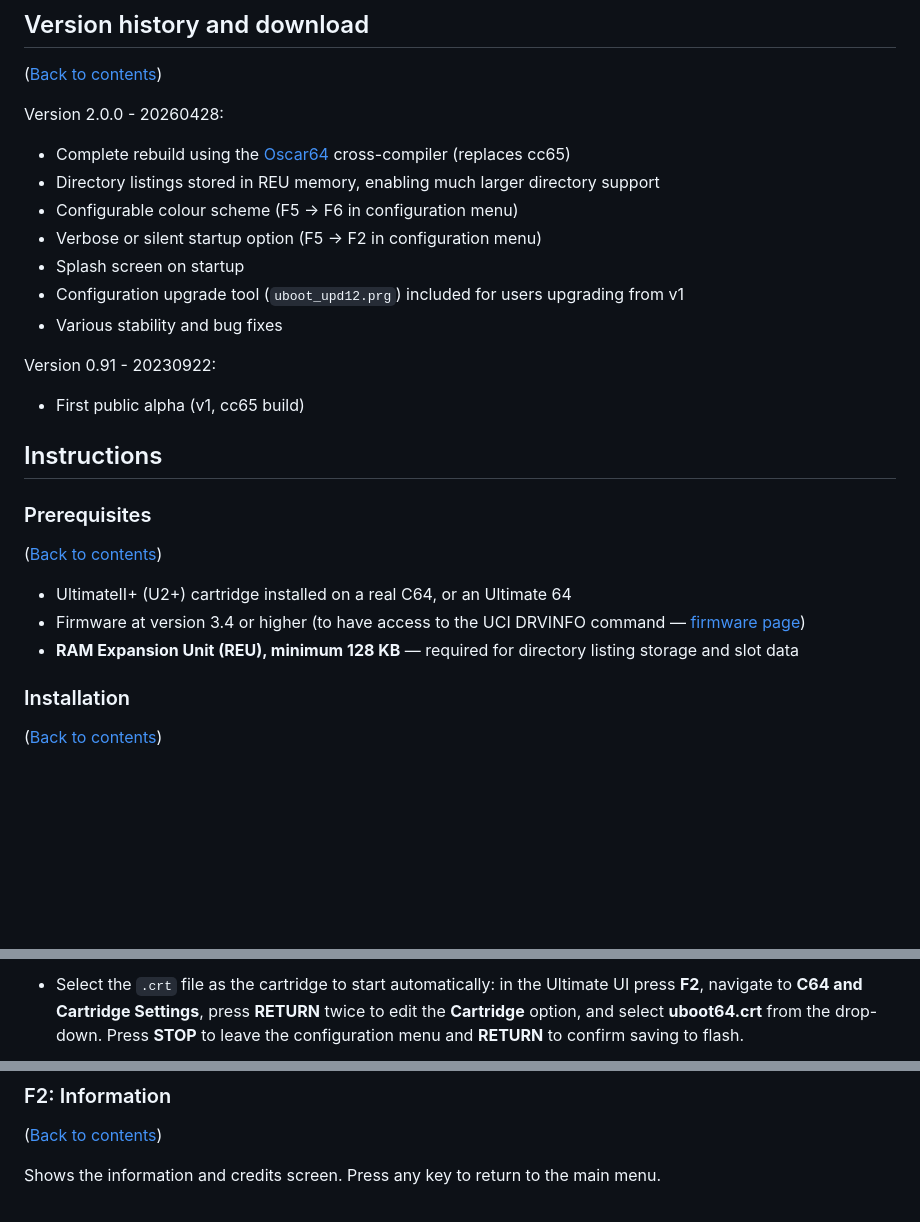
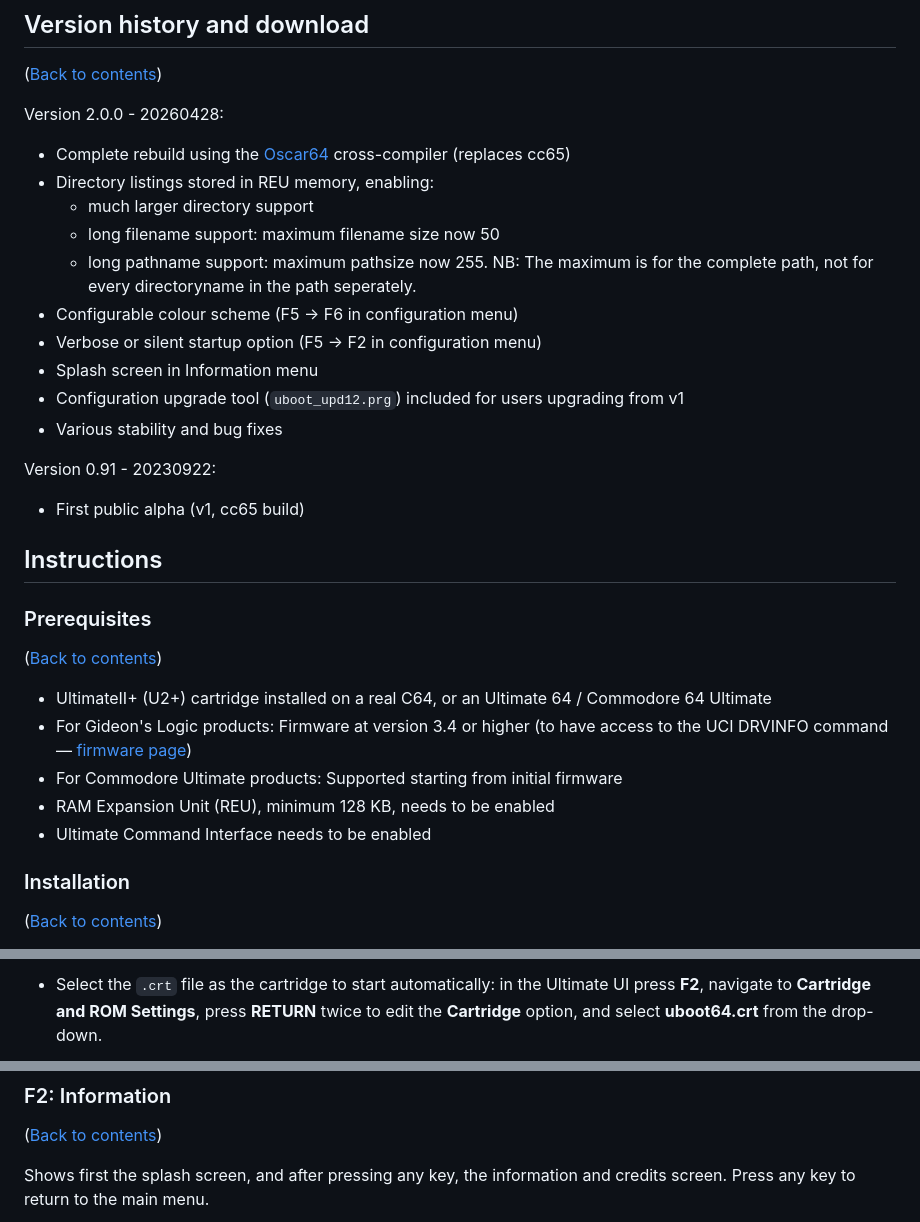
Before and after one commit to xahmol/UBoot64-v2, a Markdown page: README.md, 3 parts joined by grey strips. Rendered like a GitHub page; blank space fills up the shorter version.

```diff
--- a/README.md
+++ b/README.md
@@ -42,10 +44,13 @@ Boot menu for C64 Ultimate enabled devices — v2 (Oscar64 rebuild)
 Version 2.0.0 - 20260428:
 
 - Complete rebuild using the [Oscar64](https://github.com/drmortalwombat/oscar64) cross-compiler (replaces cc65)
-- Directory listings stored in REU memory, enabling much larger directory support
+- Directory listings stored in REU memory, enabling:
+  - much larger directory support
+  - long filename support: maximum filename size now 50
+  - long pathname support: maximum pathsize now 255. NB: The maximum is for the complete path, not for every directoryname in the path seperately.
 - Configurable colour scheme (F5 → F6 in configuration menu)
 - Verbose or silent startup option (F5 → F2 in configuration menu)
-- Splash screen on startup
+- Splash screen in Information menu
 - Configuration upgrade tool (`uboot_upd12.prg`) included for users upgrading from v1
 - Various stability and bug fixes
 
@@ -58,9 +63,11 @@ Version 0.91 - 20230922:
 ### Prerequisites
 ([Back to contents](#contents))
 
-* UltimateII+ (U2+) cartridge installed on a real C64, or an Ultimate 64
-* Firmware at version 3.4 or higher (to have access to the UCI DRVINFO command — [firmware page](https://ultimate64.com/Firmware))
-* **RAM Expansion Unit (REU), minimum 128 KB** — required for directory listing storage and slot data
+* UltimateII+ (U2+) cartridge installed on a real C64, or an Ultimate 64 / Commodore 64 Ultimate
+* For Gideon's Logic products: Firmware at version 3.4 or higher (to have access to the UCI DRVINFO command — [firmware page](https://ultimate64.com/Firmware))
+* For Commodore Ultimate products: Supported starting from initial firmware
+* RAM Expansion Unit (REU), minimum 128 KB, needs to be enabled
+* Ultimate Command Interface needs to be enabled
 
 ### Installation
 ([Back to contents](#contents))
@@ -79,3 +86,3 @@ Version 0.91 - 20230922:
 
-* Select the `.crt` file as the cartridge to start automatically: in the Ultimate UI press **F2**, navigate to **C64 and Cartridge Settings**, press **RETURN** twice to edit the **Cartridge** option, and select **uboot64.crt** from the drop-down. Press **STOP** to leave the configuration menu and **RETURN** to confirm saving to flash.
+* Select the `.crt` file as the cartridge to start automatically: in the Ultimate UI press **F2**, navigate to **Cartridge and ROM Settings**, press **RETURN** twice to edit the **Cartridge** option, and select **uboot64.crt** from the drop-down.
 
@@ -182,5 +206,5 @@ The filebrowser is based on and inspired by the DraBrowse program from <https://
 ### F2: Information
 ([Back to contents](#contents))
 
-Shows the information and credits screen. Press any key to return to the main menu.
+Shows first the splash screen, and after pressing any key, the information and credits screen. Press any key to return to the main menu.
 
```
Also changed, not shown: other parts of README.md (+45 -22 lines).
